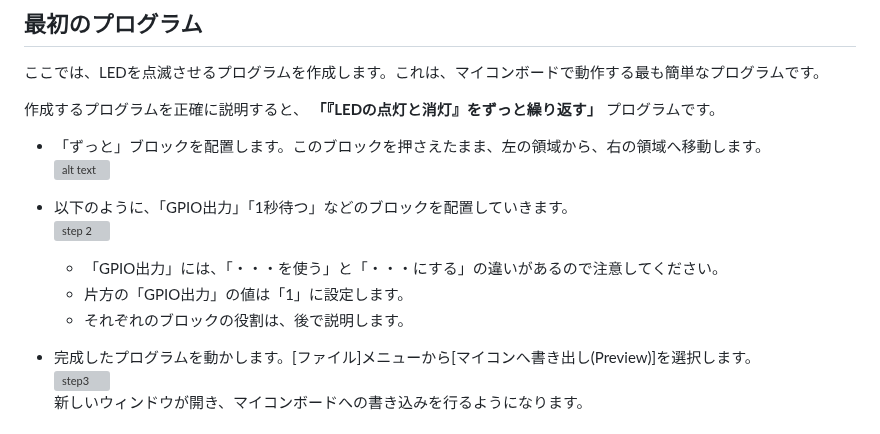
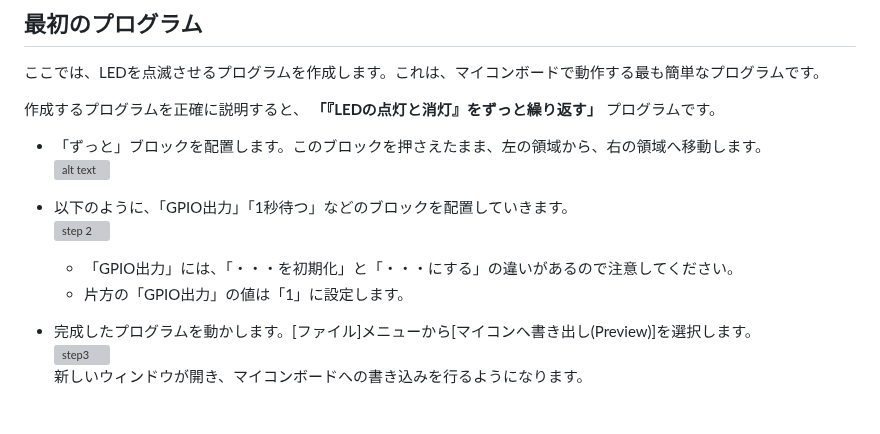
Before and after one commit to mruby-lab/seminar, a Markdown page: 202510_KurumeHighSchool/step2.md, the part around the change. Drawn GitHub-style; grey boxes are pictures that could not be loaded.

```diff
--- a/202510_KurumeHighSchool/step2.md
+++ b/202510_KurumeHighSchool/step2.md
@@ -28,9 +28,8 @@
 - 以下のように、「GPIO出力」「1秒待つ」などのブロックを配置していきます。<br>
 ![step 2](/images/step2_ja2.png)
 
-    - 「GPIO出力」には、「・・・を使う」と「・・・にする」の違いがあるので注意してください。
+    - 「GPIO出力」には、「・・・を初期化」と「・・・にする」の違いがあるので注意してください。
     - 片方の「GPIO出力」の値は「1」に設定します。
-    - それぞれのブロックの役割は、後で説明します。
 
 - 完成したプログラムを動かします。[ファイル]メニューから[マイコンへ書き出し(Preview)]を選択します。<br>
 ![step3](/images/step3_ja2.png)<br>
```
Also changed, not shown: 202510_KurumeHighSchool/step3.md (+1 -1 lines), 202510_KurumeHighSchool/step4.md (added, +31 -0 lines), images/adc_program_stm_ja.png (added).
